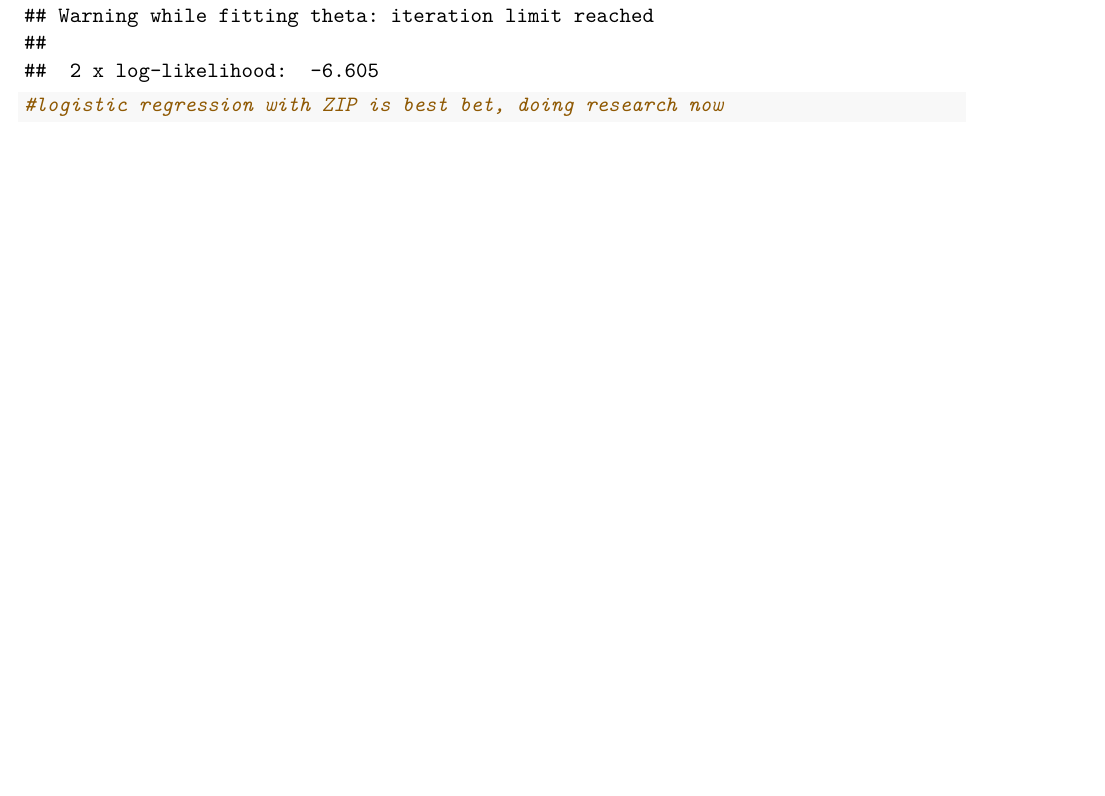
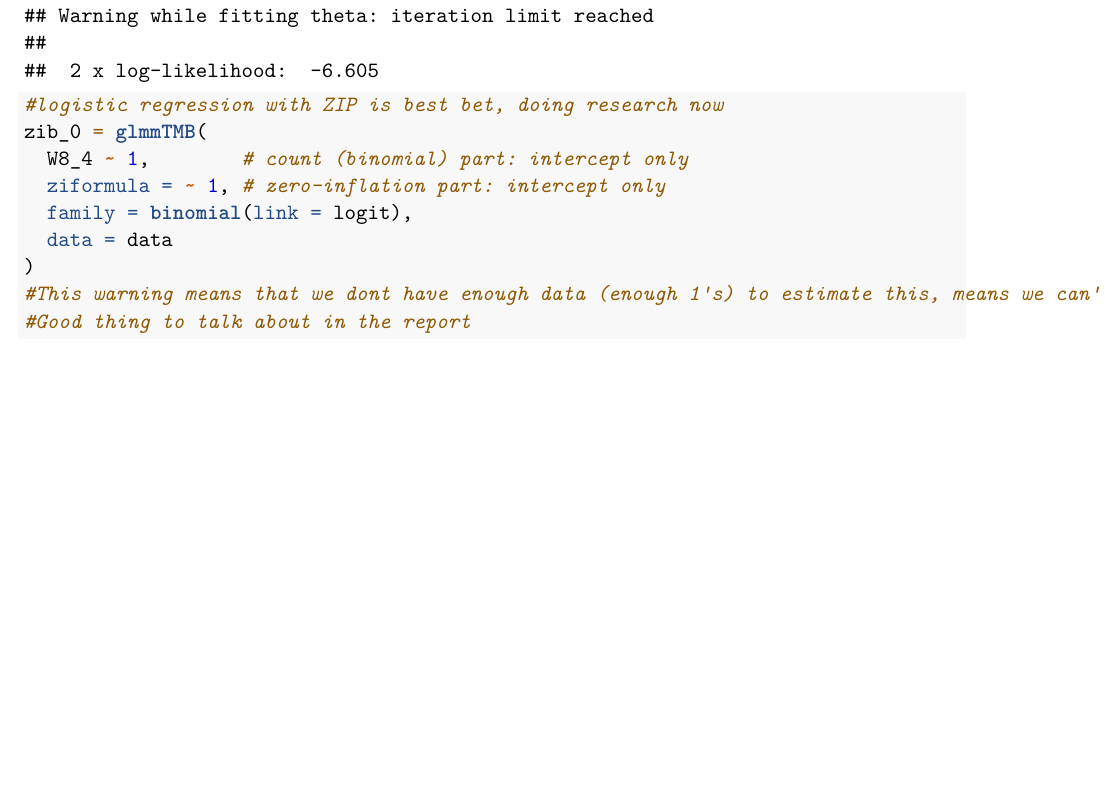
Before and after one commit to The-O-scho/Super-Mario-Project, an R Markdown document (Project.Rmd): part of page 4 of 4, cut so that both start at the same text. Rendered offline with R 4.5, knitr and Pandoc, then LaTeX, with nearby package versions.

Commit message:
Models
Models didn't work, need to do bayesian, research needed, don't know how to model bayesian right now

````diff
--- a/Project.Rmd
+++ b/Project.Rmd
@@ -88,5 +90,12 @@ summary(nb_model)
 
 ```{r}
 #logistic regression with ZIP is best bet, doing research now
-
+zib_0 = glmmTMB(
+  W8_4 ~ 1,        # count (binomial) part: intercept only
+  ziformula = ~ 1, # zero-inflation part: intercept only
+  family = binomial(link = logit),
+  data = data
+)
+#This warning means that we dont have enough data (enough 1's) to estimate this, means we can't use ZIP with binomial link = logit.
+#Good thing to talk about in the report
 ```
````
Also changed, not shown: Project.Rmd (2 more changed lines), 1 other file.
